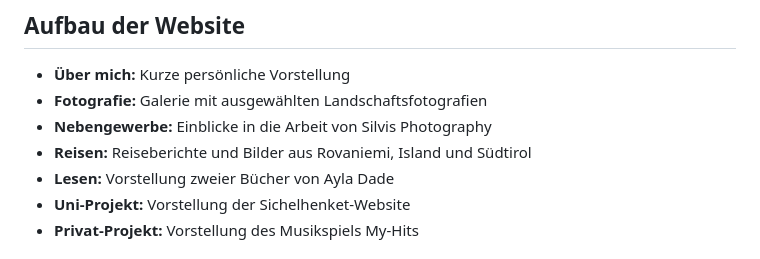
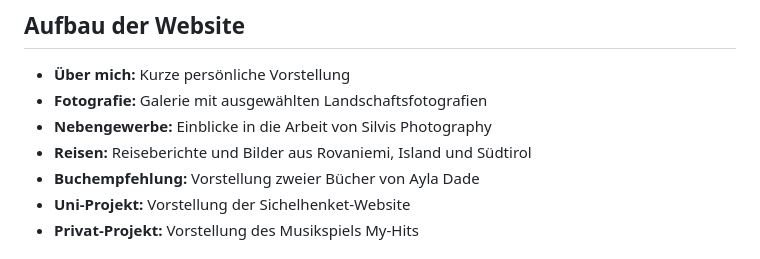
Before and after one commit to IU-Webprogrammierung/2026-09-website-silvihi95, a Markdown page: README.md, the part around the change. GitHub-like rendering.

Commit message:
Update book section title in README

```diff
--- a/README.md
+++ b/README.md
@@ -18,7 +18,7 @@ Im Mittelpunkt stehen eine übersichtliche Gestaltung, die Präsentation der Bil
 - **Fotografie:** Galerie mit ausgewählten Landschaftsfotografien
 - **Nebengewerbe:** Einblicke in die Arbeit von Silvis Photography
 - **Reisen:** Reiseberichte und Bilder aus Rovaniemi, Island und Südtirol
-- **Lesen:** Vorstellung zweier Bücher von Ayla Dade
+- **Buchempfehlung:** Vorstellung zweier Bücher von Ayla Dade
 - **Uni-Projekt:** Vorstellung der Sichelhenket-Website
 - **Privat-Projekt:** Vorstellung des Musikspiels My-Hits
 
```
